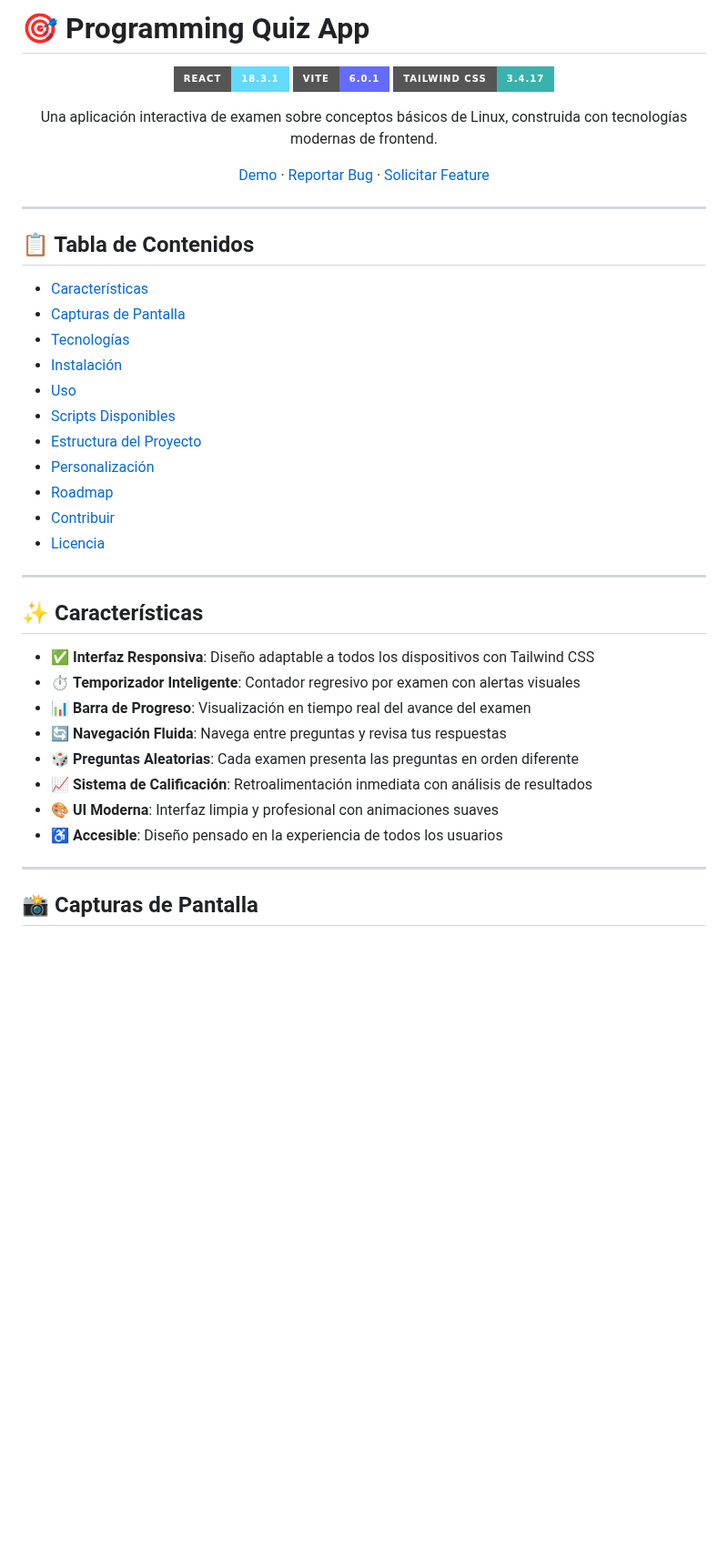
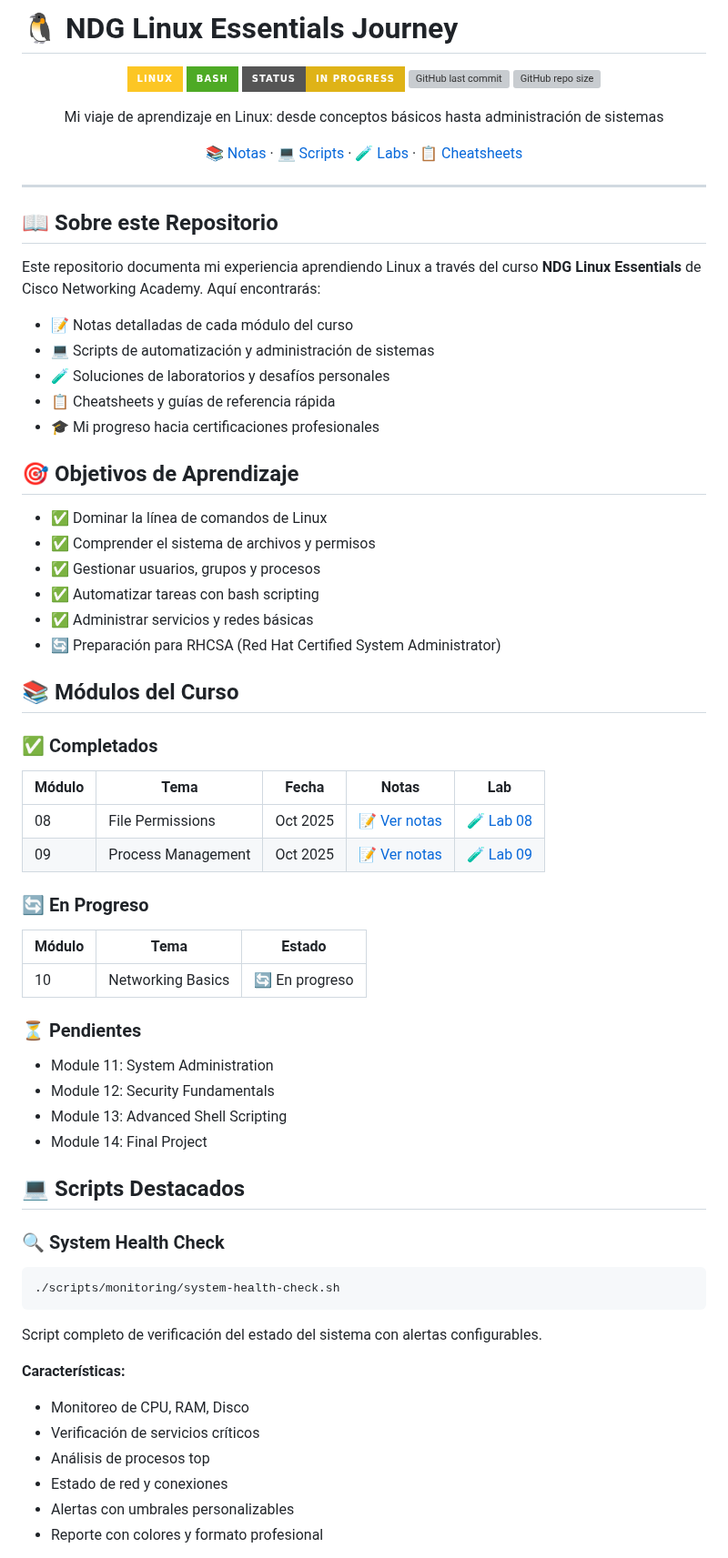
Before and after one commit to multix20/Linux-Essential-, a Markdown page: README.md, the part around one of its changes. Shown at 91% size. Rendered like a GitHub page; badges without logos; blank space fills up the shorter version; grey boxes are pictures that could not be loaded.

Commit message:
actulizar README

````diff
--- a/README.md
+++ b/README.md
@@ -1,46 +1,75 @@
-# 🎯 Programming Quiz App
+# 🐧 NDG Linux Essentials Journey
 
 <div align="center">
 
-![React](https://img.shields.io/badge/React-18.3.1-61DAFB?style=for-the-badge&logo=react&logoColor=black)
-![Vite](https://img.shields.io/badge/Vite-6.0.1-646CFF?style=for-the-badge&logo=vite&logoColor=white)
-![Tailwind CSS](https://img.shields.io/badge/Tailwind_CSS-3.4.17-38B2AC?style=for-the-badge&logo=tailwind-css&logoColor=white)
+![Linux](https://img.shields.io/badge/Linux-FCC624?style=for-the-badge&logo=linux&logoColor=black)
+![Bash](https://img.shields.io/badge/Bash-4EAA25?style=for-the-badge&logo=gnu-bash&logoColor=white)
+![Status](https://img.shields.io/badge/Status-In_Progress-yellow?style=for-the-badge)
+![GitHub last commit](https://img.shields.io/github/last-commit/multix20/Linux-Essential-?style=for-the-badge)
+![GitHub repo size](https://img.shields.io/github/repo-size/multix20/Linux-Essential-?style=for-the-badge)
 
-Una aplicación interactiva de examen sobre conceptos básicos de Linux, construida con tecnologías modernas de frontend.
+Mi viaje de aprendizaje en Linux: desde conceptos básicos hasta administración de sistemas
 
-[Demo](#) · [Reportar Bug](#) · [Solicitar Feature](#)
+[📚 Notas](#-módulos-del-curso) · [💻 Scripts](#-scripts-destacados) · [🧪 Labs](#-laboratorios) · [📋 Cheatsheets](#-cheatsheets)
 
 </div>
 
 ---
 
-## 📋 Tabla de Contenidos
+## 📖 Sobre este Repositorio
 
-- [Características](#-características)
-- [Capturas de Pantalla](#-capturas-de-pantalla)
-- [Tecnologías](#-tecnologías)
-- [Instalación](#-instalación)
-- [Uso](#-uso)
-- [Scripts Disponibles](#-scripts-disponibles)
-- [Estructura del Proyecto](#-estructura-del-proyecto)
-- [Personalización](#-personalización)
-- [Roadmap](#-roadmap)
-- [Contribuir](#-contribuir)
-- [Licencia](#-licencia)
+Este repositorio documenta mi experiencia aprendiendo Linux a través del curso **NDG Linux Essentials** de Cisco Networking Academy. Aquí encontrarás:
 
----
+- 📝 Notas detalladas de cada módulo del curso
+- 💻 Scripts de automatización y administración de sistemas
+- 🧪 Soluciones de laboratorios y desafíos personales
+- 📋 Cheatsheets y guías de referencia rápida
+- 🎓 Mi progreso hacia certificaciones profesionales
 
-## ✨ Características
+## 🎯 Objetivos de Aprendizaje
 
-- ✅ **Interfaz Responsiva**: Diseño adaptable a todos los dispositivos con Tailwind CSS
-- ⏱️ **Temporizador Inteligente**: Contador regresivo por examen con alertas visuales
-- 📊 **Barra de Progreso**: Visualización en tiempo real del avance del examen
-- 🔄 **Navegación Fluida**: Navega entre preguntas y revisa tus respuestas
-- 🎲 **Preguntas Aleatorias**: Cada examen presenta las preguntas en orden diferente
-- 📈 **Sistema de Calificación**: Retroalimentación inmediata con análisis de resultados
-- 🎨 **UI Moderna**: Interfaz limpia y profesional con animaciones suaves
-- ♿ **Accesible**: Diseño pensado en la experiencia de todos los usuarios
+- ✅ Dominar la línea de comandos de Linux
+- ✅ Comprender el sistema de archivos y permisos
+- ✅ Gestionar usuarios, grupos y procesos
+- ✅ Automatizar tareas con bash scripting
+- ✅ Administrar servicios y redes básicas
+- 🔄 Preparación para RHCSA (Red Hat Certified System Administrator)
 
----
+## 📚 Módulos del Curso
 
-## 📸 Capturas de Pantalla
+### ✅ Completados
+
+| Módulo | Tema | Fecha | Notas | Lab |
+|--------|------|-------|-------|-----|
+| 08 | File Permissions | Oct 2025 | [📝 Ver notas](module-08-notes.md) | [🧪 Lab 08](labs/lab-08-solutions.md) |
+| 09 | Process Management | Oct 2025 | [📝 Ver notas](module-09-notes.md) | [🧪 Lab 09](labs/lab-09-solutions.md) |
+
+### 🔄 En Progreso
+
+| Módulo | Tema | Estado |
+|--------|------|--------|
+| 10 | Networking Basics | 🔄 En progreso |
+
+### ⏳ Pendientes
+
+- Module 11: System Administration
+- Module 12: Security Fundamentals
+- Module 13: Advanced Shell Scripting
+- Module 14: Final Project
+
+## 💻 Scripts Destacados
+
+### 🔍 System Health Check
+```bash
+./scripts/monitoring/system-health-check.sh
+```
+Script completo de verificación del estado del sistema con alertas configurables.
+
+**Características:**
+- Monitoreo de CPU, RAM, Disco
+- Verificación de servicios críticos
+- Análisis de procesos top
+- Estado de red y conexiones
+- Alertas con umbrales personalizables
+- Reporte con colores y formato profesional
+
````
Also changed, not shown: other parts of README.md (+249 -190 lines).
